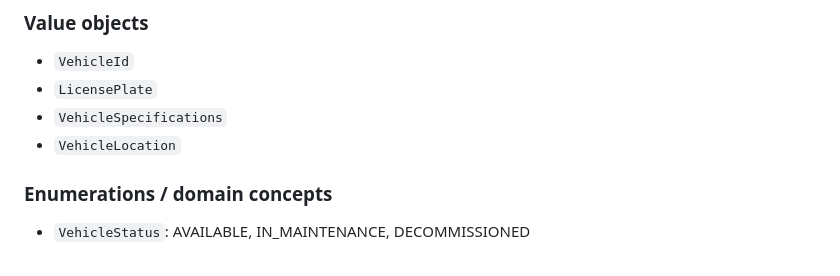
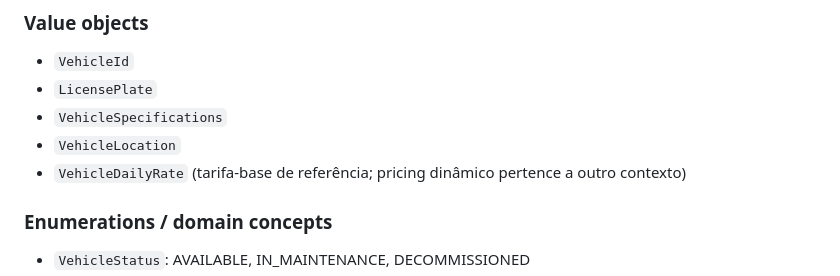
Before and after one commit to yureplacido/acme-car-rental, a Markdown page: docs/domain.md, the part around the change. Drawn GitHub-style.

Commit message:
docs(domain): document vehicle base rate ownership

```diff
--- a/docs/domain.md
+++ b/docs/domain.md
@@ -41,6 +41,7 @@ Own the fleet and the lifecycle of vehicles.
 - `LicensePlate`
 - `VehicleSpecifications`
 - `VehicleLocation`
+- `VehicleDailyRate` (tarifa-base de referência; pricing dinâmico pertence a outro contexto)
 
 ### Enumerations / domain concepts
 
```
